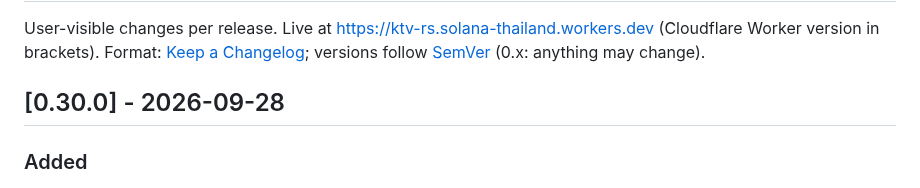
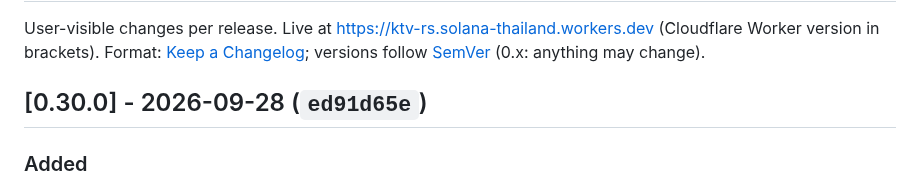
Before and after one commit to ozoneRatchapon/ktv-rs, a Markdown page: CHANGELOG.md, the part around the change. Drawn GitHub-style.

Commit message:
docs: v0.30.0 deployed (ed91d65e)
Co-Authored-By: Claude Opus 5.5 (1M context) <noreply@anthropic.com>

```diff
--- a/CHANGELOG.md
+++ b/CHANGELOG.md
@@ -3,7 +3,7 @@
 User-visible changes per release. Live at https://ktv-rs.solana-thailand.workers.dev (Cloudflare Worker version in brackets).
 Format: [Keep a Changelog](https://keepachangelog.com/en/1.1.0/); versions follow [SemVer](https://semver.org/) (0.x: anything may change).
 
-## [0.30.0] - 2026-09-28
+## [0.30.0] - 2026-09-28 (`ed91d65e`)
 ### Added
 - Phone remote (Keypad → Phone remote, off until the host turns it on). Guests scan the QR with a phone camera and get a page with the song on stage, the next five, song search and a 5-digit code box: *Add to the queue* puts the song at the back, marked 📱 Phone, and the phone is told what happened ("Queued 10001: …" or "No song with code …"). Skip, pause and replay buttons appear on phones only if the host ticks *Phones may skip, pause and replay*. The booth shows how many phones are connected; *New link* (two taps) makes a new code and sends phones on the old one away.
 - How it works: the site now runs a small Cloudflare Worker with one Durable Object per room that relays commands and the song list; the booth holds the room's secret key on this device and the server stores no key, no names and no history (the last song list is kept a day, or until *New link*). Phones close their connection while the page is hidden. Limits: 32 phones per room, a few commands in a burst then one every 10 s.
```
Also changed, not shown: .plans/001_roadmap.md (+1 -1 lines).
